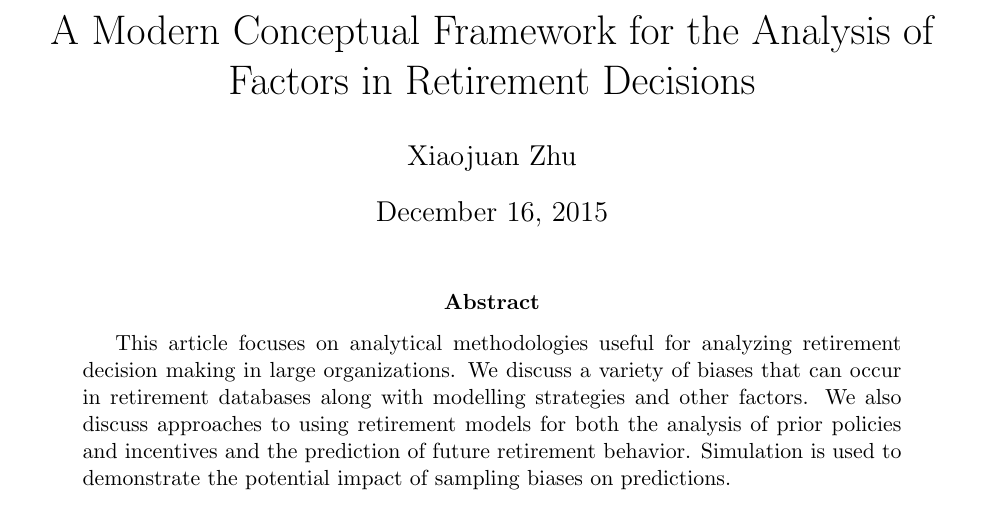
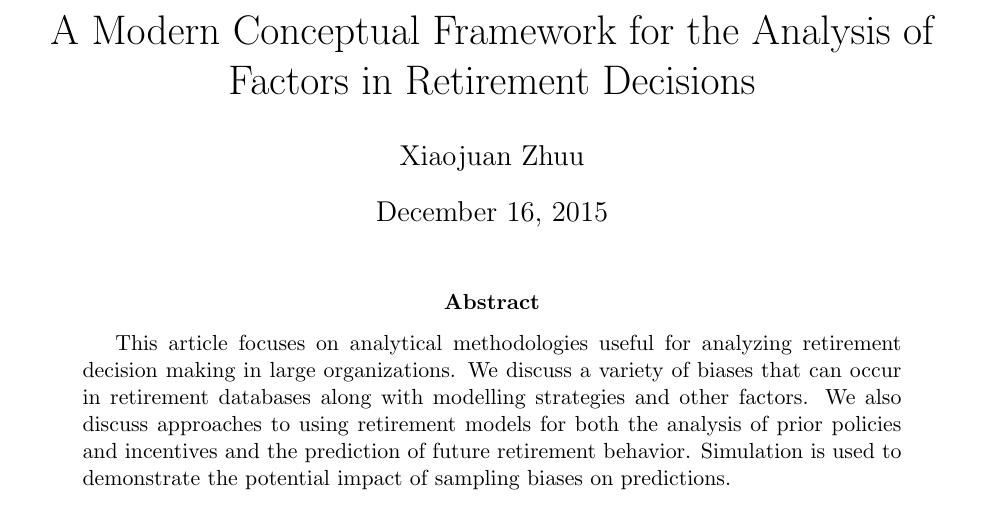
Before and after one commit to zaretzki/JZhuDiss, a LaTeX paper (Main.tex): part of page 1 of 25, cut so that both start at the same text. Compiled offline with pdfLaTeX.

Commit message:
Test change.,

```diff
--- a/Main.tex
+++ b/Main.tex
@@ -33,7 +33,7 @@
 
 %opening
 \title{A Modern Conceptual Framework for the Analysis of Factors in Retirement Decisions}
-\author{Xiaojuan Zhu}
+\author{Xiaojuan Zhuu}
 
 \begin{document}
 
```
